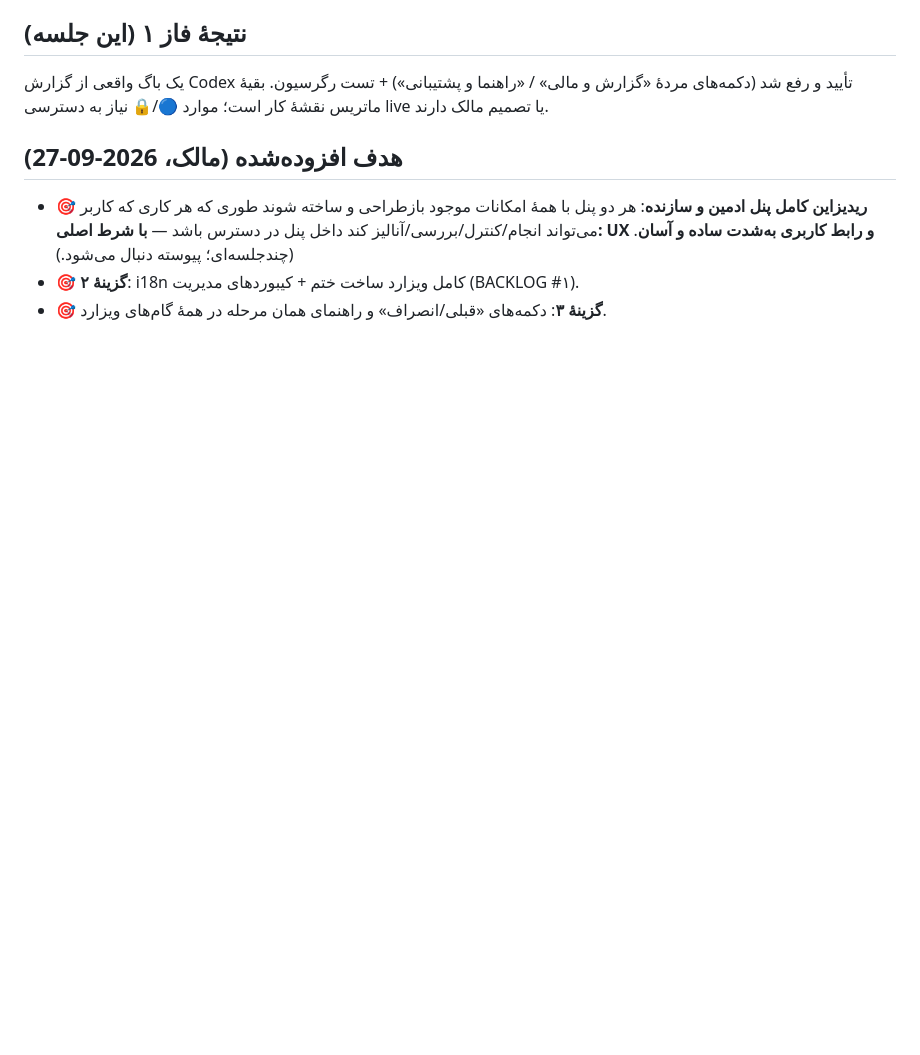
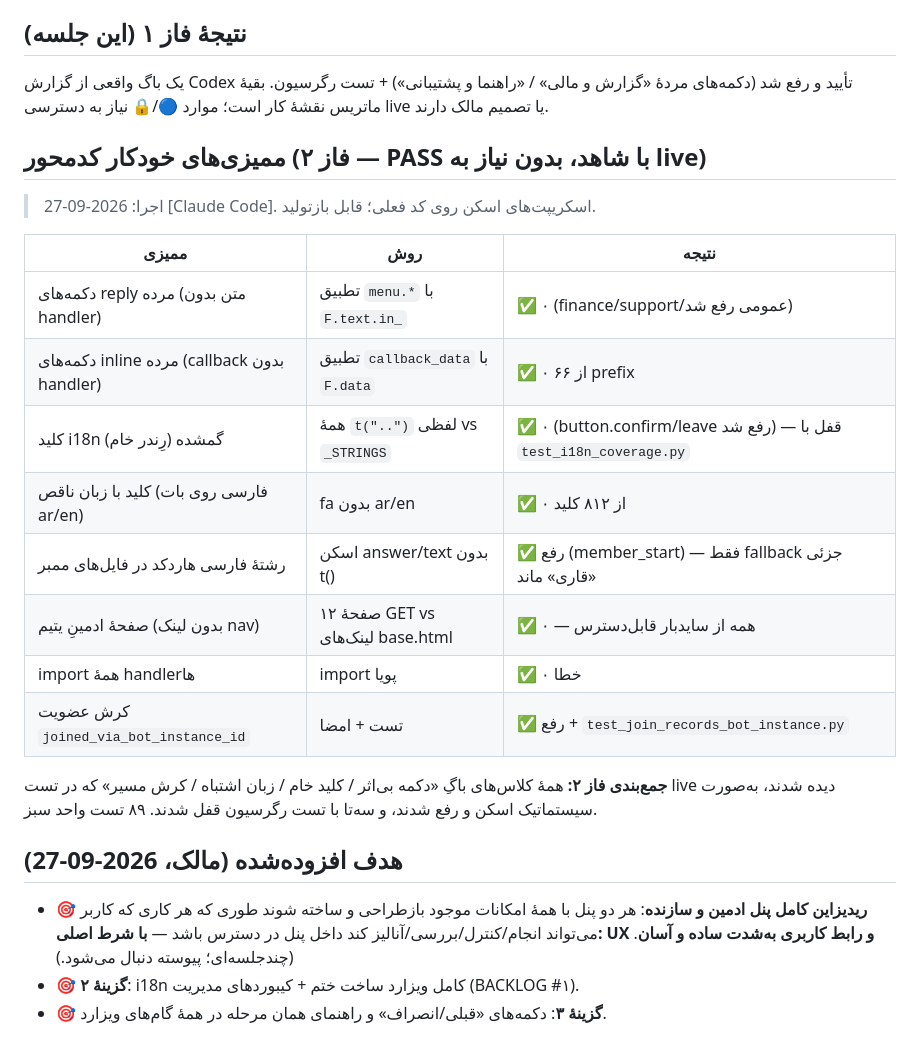
Before and after one commit to elyas5203/KhatmSaz-, a Markdown page: docs/ai/QA_MATRIX.md, the part around the change. Rendered like a GitHub page; blank space fills up the shorter version.

Commit message:
docs: record Phase-2 automated code audits (dead buttons/i18n/orphans = 0) as PASS evidence
Co-Authored-By: Claude Opus 4.8 <noreply@anthropic.com>

```diff
--- a/docs/ai/QA_MATRIX.md
+++ b/docs/ai/QA_MATRIX.md
@@ -59,6 +59,23 @@
 ## نتیجهٔ فاز ۱ (این جلسه)
 یک باگ واقعی از گزارش Codex تأیید و رفع شد (دکمه‌های مردهٔ «گزارش و مالی» / «راهنما و پشتیبانی») + تست رگرسیون. بقیهٔ ماتریس نقشهٔ کار است؛ موارد 🔵/🔒 نیاز به دسترسی live یا تصمیم مالک دارند.
 
+
+## ممیزی‌های خودکار کدمحور (فاز ۲ — PASS با شاهد، بدون نیاز به live)
+> اجرا: 2026-09-27 [Claude Code]. اسکریپت‌های اسکن روی کد فعلی؛ قابل بازتولید.
+
+| ممیزی | روش | نتیجه |
+|---|---|---|
+| دکمه‌های reply مرده (متن بدون handler) | تطبیق `menu.*` با `F.text.in_` | ✅ ۰ (finance/support/عمومی رفع شد) |
+| دکمه‌های inline مرده (callback بدون handler) | تطبیق `callback_data` با `F.data` | ✅ ۰ از ۶۶ prefix |
+| کلید i18n گمشده (رِندر خام) | همهٔ `t("..")` لفظی vs `_STRINGS` | ✅ ۰ (button.confirm/leave رفع شد) — قفل با `test_i18n_coverage.py` |
+| کلید با زبان ناقص (فارسی روی بات ar/en) | fa بدون ar/en | ✅ ۰ از ۸۱۲ کلید |
+| رشتهٔ فارسی هاردکد در فایل‌های ممبر | اسکن answer/text بدون t() | ✅ رفع (member_start) — فقط fallback جزئی «قاری» ماند |
+| صفحهٔ ادمینِ یتیم (بدون لینک nav) | ۱۲ صفحهٔ GET vs لینک‌های base.html | ✅ ۰ — همه از سایدبار قابل‌دسترس |
+| import همهٔ handlerها | import پویا | ✅ ۰ خطا |
+| کرش عضویت `joined_via_bot_instance_id` | تست + امضا | ✅ رفع + `test_join_records_bot_instance.py` |
+
+**جمع‌بندی فاز ۲:** همهٔ کلاس‌های باگِ «دکمه بی‌اثر / کلید خام / زبان اشتباه / کرش مسیر» که در تست live دیده شدند، به‌صورت سیستماتیک اسکن و رفع شدند، و سه‌تا با تست رگرسیون قفل شدند. ۸۹ تست واحد سبز.
+
 ## هدف افزوده‌شده (مالک، 2026-09-27)
 - 🎯 **ریدیزاین کامل پنل ادمین و سازنده**: هر دو پنل با همهٔ امکانات موجود بازطراحی و ساخته شوند طوری که هر کاری که کاربر می‌تواند انجام/کنترل/بررسی/آنالیز کند داخل پنل در دسترس باشد — **با شرط اصلی: UX و رابط کاربری به‌شدت ساده و آسان**. (چندجلسه‌ای؛ پیوسته دنبال می‌شود.)
 - 🎯 **گزینهٔ ۲**: i18n کامل ویزارد ساخت ختم + کیبوردهای مدیریت (BACKLOG #۱).
```
Also changed, not shown: docs/ai/PROJECT_STATE.md (+6 -0 lines).
